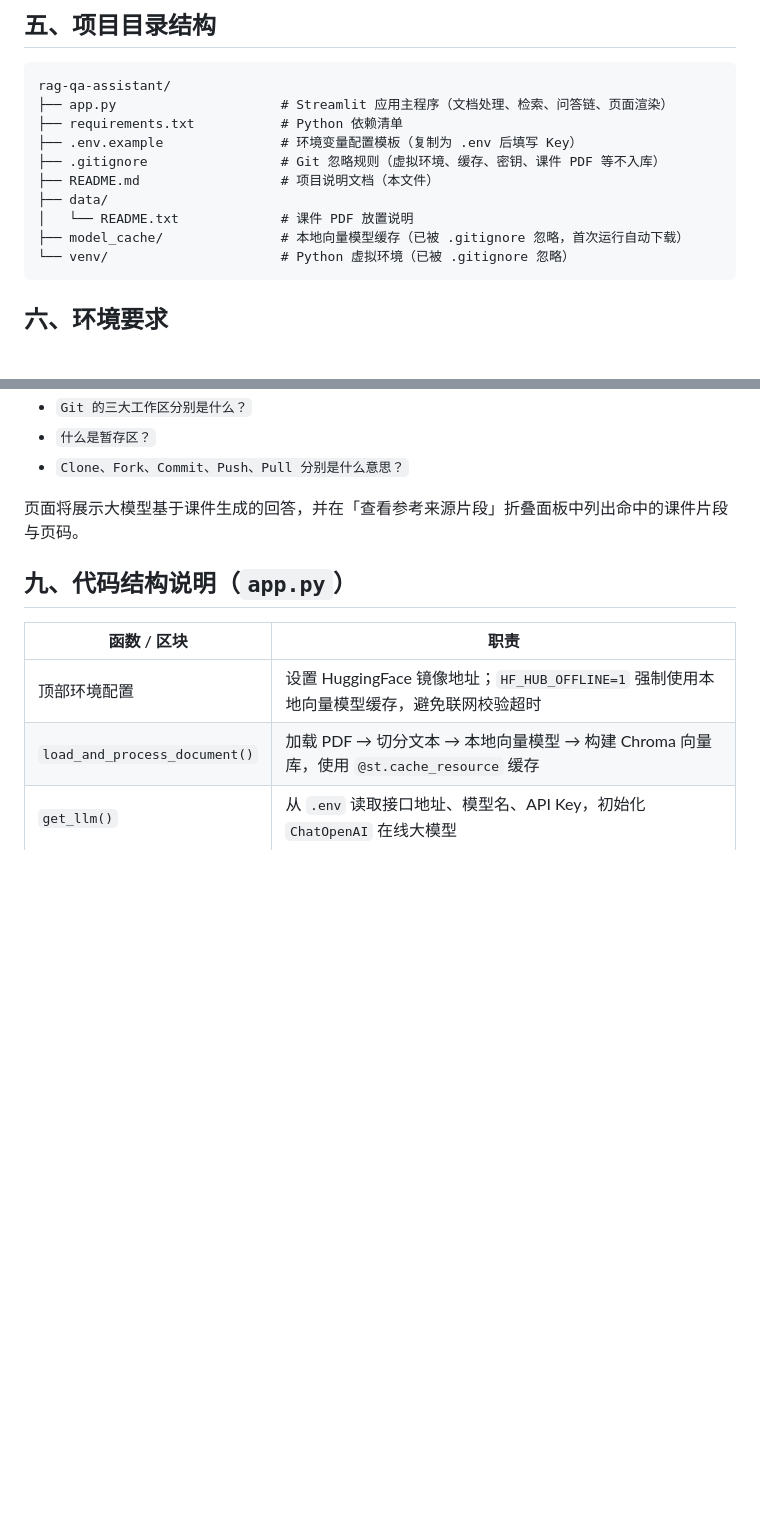
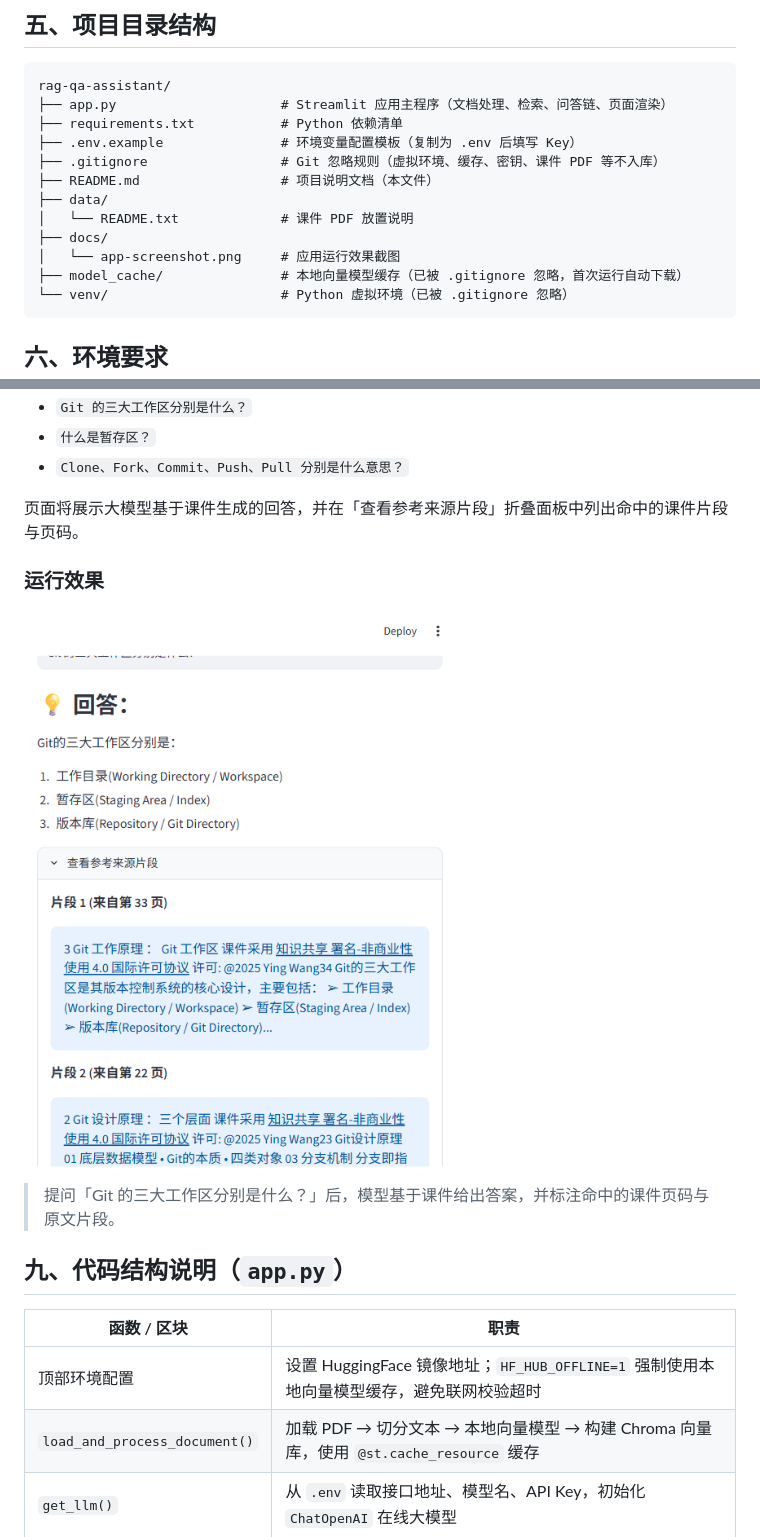
Before and after one commit to peach-Li-y/rag-qa-assistant, a Markdown page: README.md, 2 parts joined by grey strips. GitHub-like rendering; pictures changed too: docs/app-screenshot.png (added); blank space fills up the shorter version.

Commit message:
docs: 添加应用运行效果截图并补充目录说明

````diff
--- a/README.md
+++ b/README.md
@@ -74,6 +74,8 @@ rag-qa-assistant/
 ├── README.md                  # 项目说明文档（本文件）
 ├── data/
 │   └── README.txt             # 课件 PDF 放置说明
+├── docs/
+│   └── app-screenshot.png     # 应用运行效果截图
 ├── model_cache/               # 本地向量模型缓存（已被 .gitignore 忽略，首次运行自动下载）
 └── venv/                      # Python 虚拟环境（已被 .gitignore 忽略）
 ```
@@ -158,6 +160,12 @@ http://localhost:8501
 
 页面将展示大模型基于课件生成的回答，并在「查看参考来源片段」折叠面板中列出命中的课件片段与页码。
 
+### 运行效果
+
+![应用问答运行效果](docs/app-screenshot.png)
+
+> 提问「Git 的三大工作区分别是什么？」后，模型基于课件给出答案，并标注命中的课件页码与原文片段。
+
 ## 九、代码结构说明（`app.py`）
 
 | 函数 / 区块 | 职责 |
````
